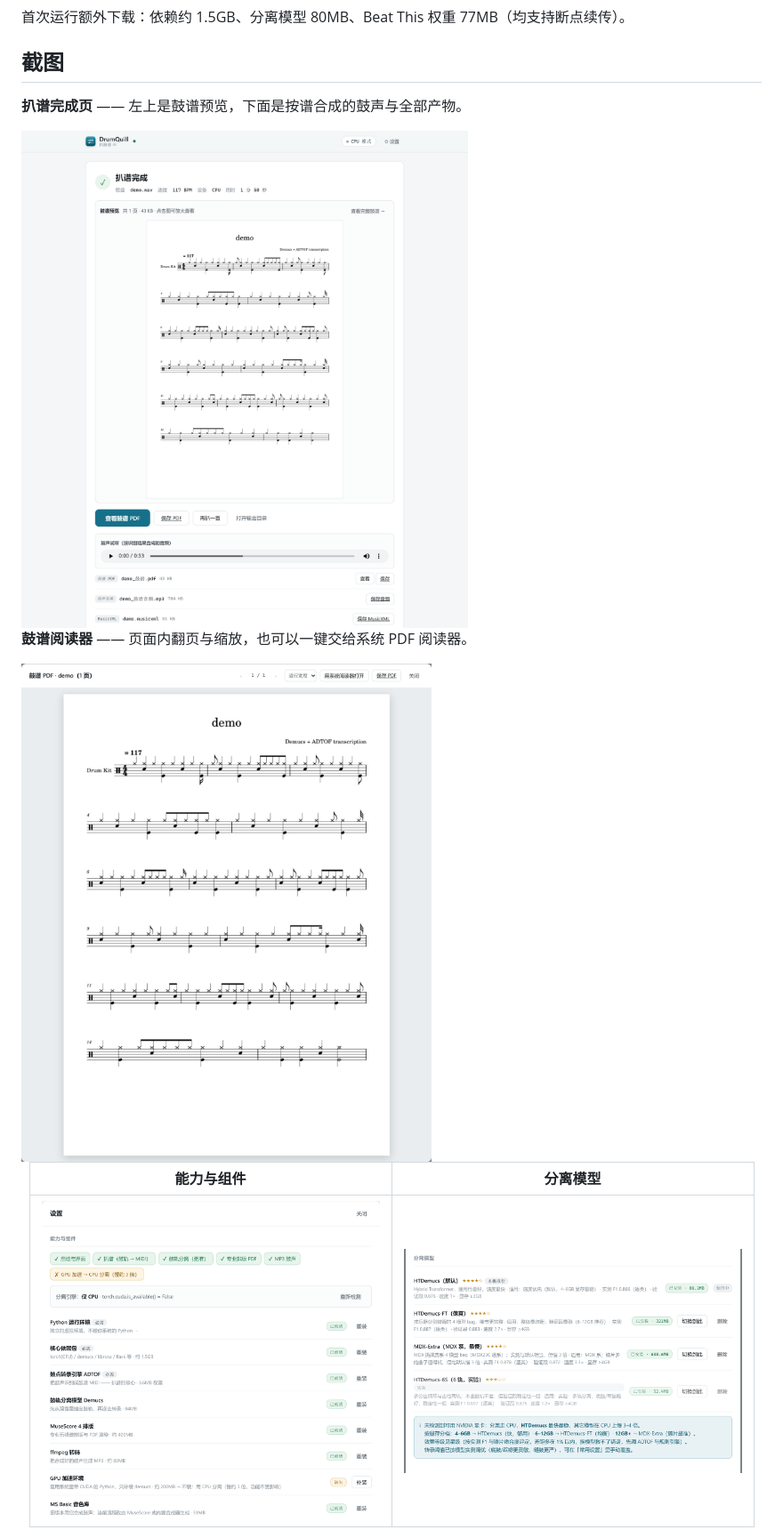
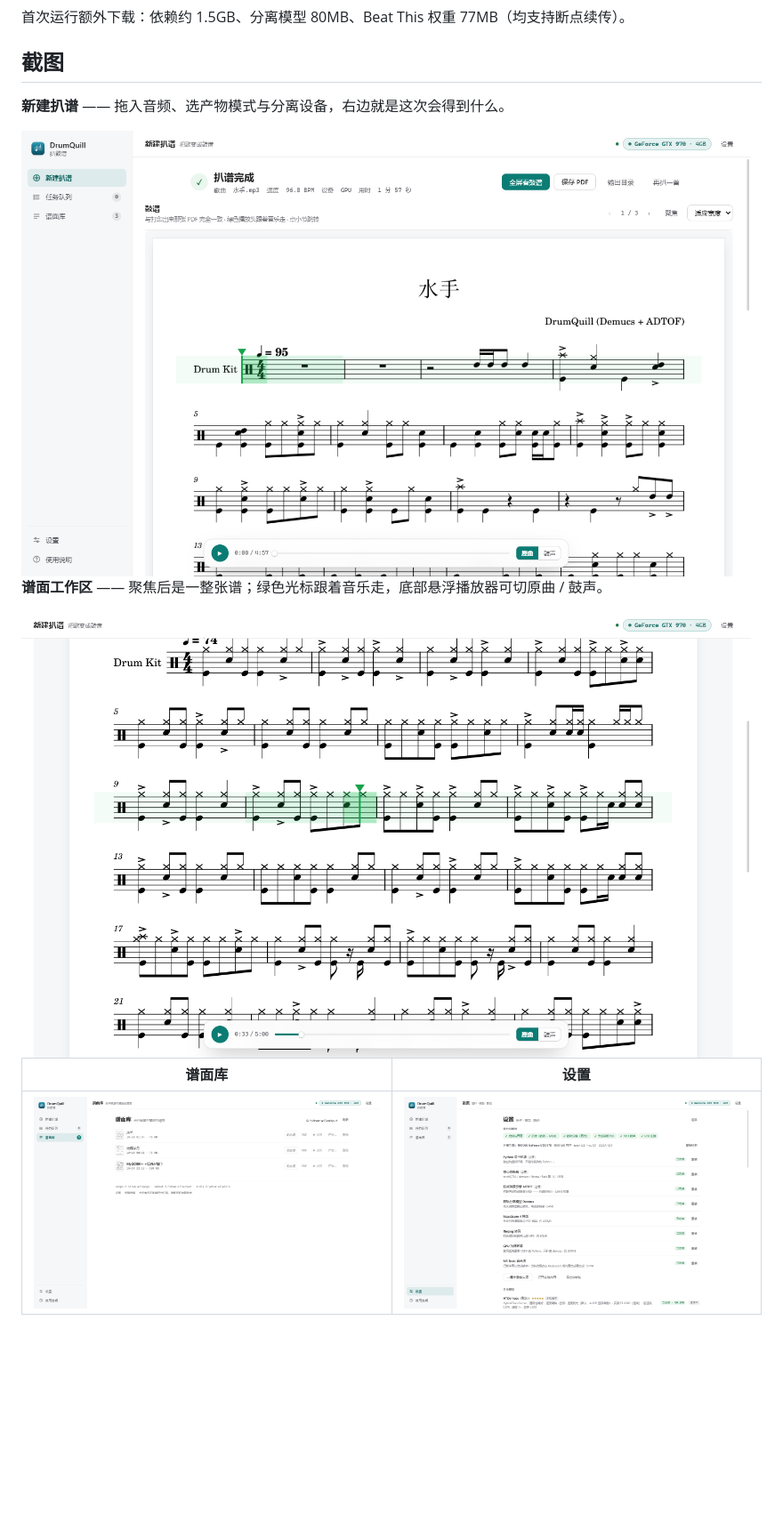
Before and after one commit to PRTS168/DrumQuill, a Markdown page: README.md, the part around one of its changes. Shown at 89% size. GitHub-like rendering; pictures changed too: docs/shots/01-new.png (added), docs/shots/02-score.png (added), docs/shots/03-library.png (added); blank space fills up the shorter version.

```diff
--- a/README.md
+++ b/README.md
@@ -145,19 +149,19 @@ DrumQuill 读取一段音频，输出一份能打印、也能继续编辑的鼓
 
 ## 截图
 
-**扒谱完成页** —— 左上是鼓谱预览，下面是按谱合成的鼓声与全部产物。
+**新建扒谱** —— 拖入音频、选产物模式与分离设备，右边就是这次会得到什么。
 
-<img src="docs/images/readme-done.png" width="820" alt="扒谱完成页" />
+<img src="docs/shots/01-new.png" width="820" alt="新建扒谱" />
 
-**鼓谱阅读器** —— 页面内翻页与缩放，也可以一键交给系统 PDF 阅读器。
+**谱面工作区** —— 聚焦后是一整张谱；绿色光标跟着音乐走，底部悬浮播放器可切原曲 / 鼓声。
 
-<img src="docs/images/readme-pdf.png" width="720" alt="鼓谱阅读器" />
+<img src="docs/shots/02-score.png" width="820" alt="谱面工作区" />
 
 <div align="center">
 
-| 能力与组件 | 分离模型 |
+| 谱面库 | 设置 |
 | :---: | :---: |
-| <img src="docs/images/readme-settings.png" width="380" alt="能力与组件" /> | <img src="docs/images/readme-models.png" width="380" alt="分离模型" /> |
+| <img src="docs/shots/03-library.png" width="400" alt="谱面库" /> | <img src="docs/shots/04-settings.png" width="400" alt="设置" /> |
 
 </div>
 
```
Also changed, not shown: other parts of README.md (+33 -13 lines), CHANGELOG.md (+25 -0 lines), docs/shots/05-command.png (added).
